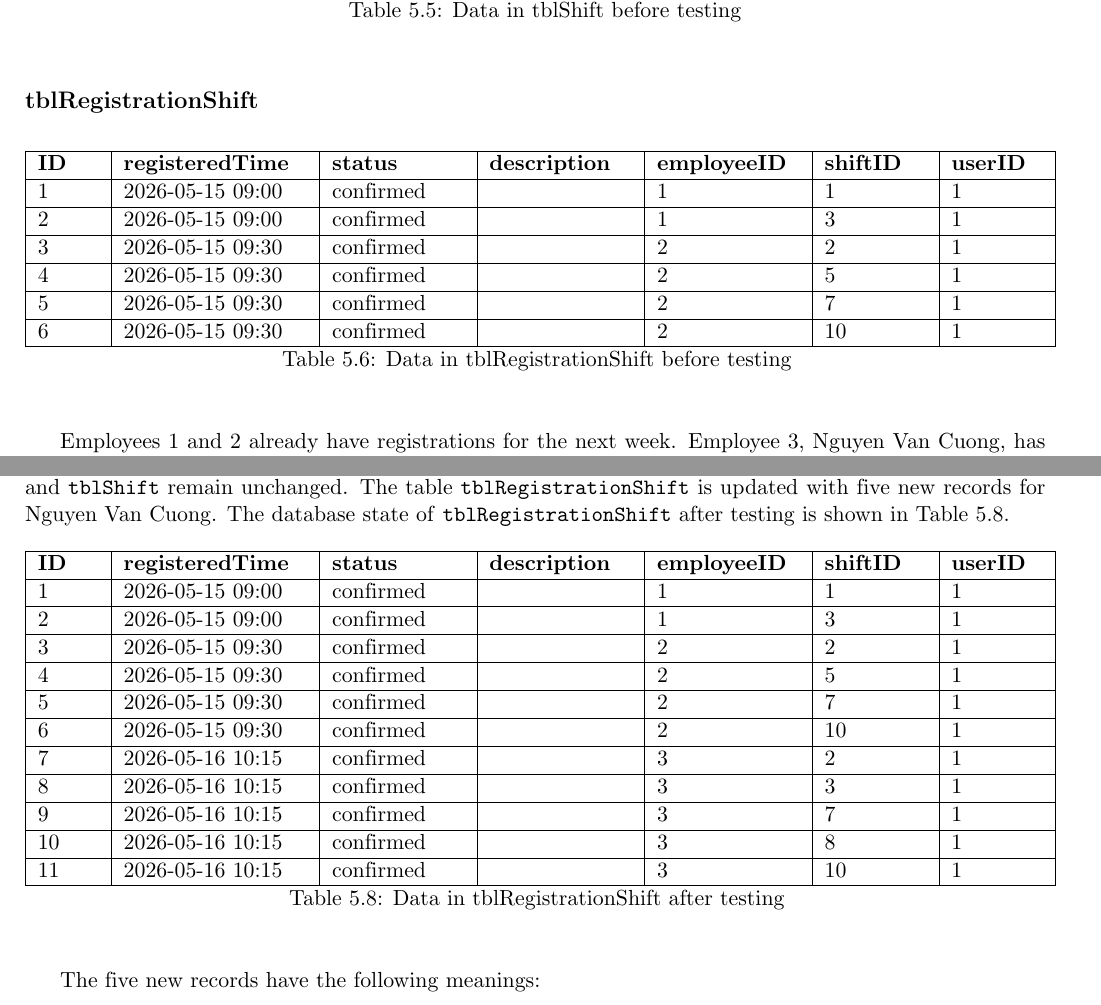
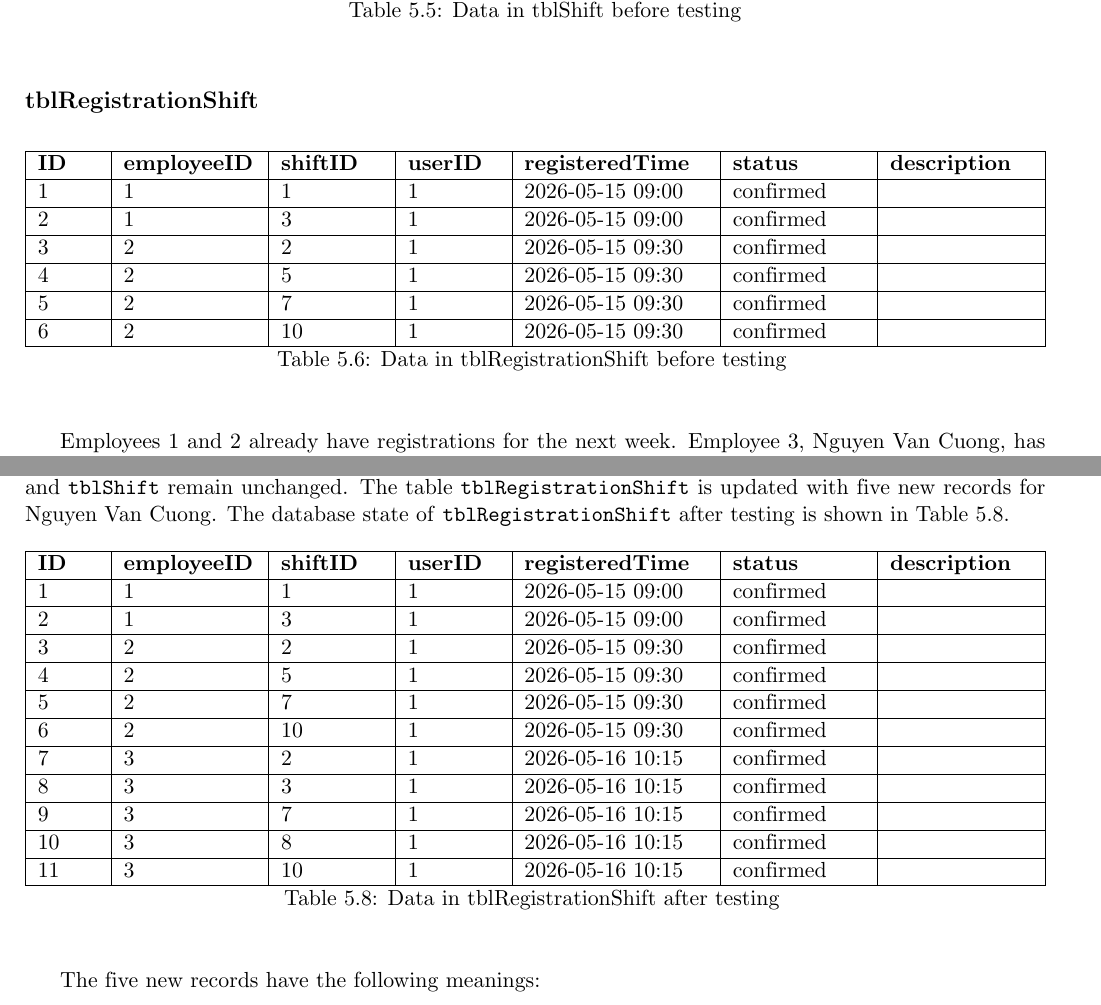
Before and after one commit to Hieuvu4438/Parttime_Employee_Management, a LaTeX document (main.tex, which reads chapters/05_testing_phase.tex): two parts of pages 56 and 57 of 58, joined at a grey line, cut so that both start at the same text. Compiled offline with pdfLaTeX.

Commit message:
Reorder testing table key columns
Place primary and foreign key columns first in the testing database tables so the relationships are easier to inspect.

Co-Authored-By: Claude Opus 4.7 <noreply@anthropic.com>

```diff
--- a/chapters/05_testing_phase.tex
+++ b/chapters/05_testing_phase.tex
@@ -148,26 +148,26 @@ Before executing the standard test case, the database contains the following dat
 
 \subsubsection*{tblRegistrationShift}
 
-\begin{longtable}{|p{0.06\textwidth}|p{0.18\textwidth}|p{0.13\textwidth}|p{0.14\textwidth}|p{0.14\textwidth}|p{0.10\textwidth}|p{0.09\textwidth}|}
+\begin{longtable}{|p{0.06\textwidth}|p{0.13\textwidth}|p{0.10\textwidth}|p{0.09\textwidth}|p{0.18\textwidth}|p{0.13\textwidth}|p{0.14\textwidth}|}
 \hline
-\textbf{ID} & \textbf{registeredTime} & \textbf{status} & \textbf{description} & \textbf{employeeID} & \textbf{shiftID} & \textbf{userID} \\
+\textbf{ID} & \textbf{employeeID} & \textbf{shiftID} & \textbf{userID} & \textbf{registeredTime} & \textbf{status} & \textbf{description} \\
 \hline
 \endfirsthead
 \hline
-\textbf{ID} & \textbf{registeredTime} & \textbf{status} & \textbf{description} & \textbf{employeeID} & \textbf{shiftID} & \textbf{userID} \\
+\textbf{ID} & \textbf{employeeID} & \textbf{shiftID} & \textbf{userID} & \textbf{registeredTime} & \textbf{status} & \textbf{description} \\
 \hline
 \endhead
-1 & 2026-05-15 09:00 & confirmed & & 1 & 1 & 1 \\
+1 & 1 & 1 & 1 & 2026-05-15 09:00 & confirmed & \\
 \hline
-2 & 2026-05-15 09:00 & confirmed & & 1 & 3 & 1 \\
+2 & 1 & 3 & 1 & 2026-05-15 09:00 & confirmed & \\
 \hline
-3 & 2026-05-15 09:30 & confirmed & & 2 & 2 & 1 \\
+3 & 2 & 2 & 1 & 2026-05-15 09:30 & confirmed & \\
 \hline
-4 & 2026-05-15 09:30 & confirmed & & 2 & 5 & 1 \\
+4 & 2 & 5 & 1 & 2026-05-15 09:30 & confirmed & \\
 \hline
-5 & 2026-05-15 09:30 & confirmed & & 2 & 7 & 1 \\
+5 & 2 & 7 & 1 & 2026-05-15 09:30 & confirmed & \\
 \hline
-6 & 2026-05-15 09:30 & confirmed & & 2 & 10 & 1 \\
+6 & 2 & 10 & 1 & 2026-05-15 09:30 & confirmed & \\
 \hline
 \caption{Data in tblRegistrationShift before testing}\label{tab:testing-registration-before}
 \end{longtable}
@@ -212,36 +212,36 @@ The detailed scenario and expected results of the standard test case are shown i
 
 After the standard test case is executed successfully, the tables \texttt{tblUser}, \texttt{tblRestaurant}, \texttt{tblEmployee}, and \texttt{tblShift} remain unchanged. The table \texttt{tblRegistrationShift} is updated with five new records for Nguyen Van Cuong. The database state of \texttt{tblRegistrationShift} after testing is shown in Table~\ref{tab:testing-registration-after}.
 
-\begin{longtable}{|p{0.06\textwidth}|p{0.18\textwidth}|p{0.13\textwidth}|p{0.14\textwidth}|p{0.14\textwidth}|p{0.10\textwidth}|p{0.09\textwidth}|}
+\begin{longtable}{|p{0.06\textwidth}|p{0.13\textwidth}|p{0.10\textwidth}|p{0.09\textwidth}|p{0.18\textwidth}|p{0.13\textwidth}|p{0.14\textwidth}|}
 \hline
-\textbf{ID} & \textbf{registeredTime} & \textbf{status} & \textbf{description} & \textbf{employeeID} & \textbf{shiftID} & \textbf{userID} \\
+\textbf{ID} & \textbf{employeeID} & \textbf{shiftID} & \textbf{userID} & \textbf{registeredTime} & \textbf{status} & \textbf{description} \\
 \hline
 \endfirsthead
 \hline
-\textbf{ID} & \textbf{registeredTime} & \textbf{status} & \textbf{description} & \textbf{employeeID} & \textbf{shiftID} & \textbf{userID} \\
+\textbf{ID} & \textbf{employeeID} & \textbf{shiftID} & \textbf{userID} & \textbf{registeredTime} & \textbf{status} & \textbf{description} \\
 \hline
 \endhead
-1 & 2026-05-15 09:00 & confirmed & & 1 & 1 & 1 \\
+1 & 1 & 1 & 1 & 2026-05-15 09:00 & confirmed & \\
 \hline
-2 & 2026-05-15 09:00 & confirmed & & 1 & 3 & 1 \\
+2 & 1 & 3 & 1 & 2026-05-15 09:00 & confirmed & \\
 \hline
-3 & 2026-05-15 09:30 & confirmed & & 2 & 2 & 1 \\
+3 & 2 & 2 & 1 & 2026-05-15 09:30 & confirmed & \\
 \hline
-4 & 2026-05-15 09:30 & confirmed & & 2 & 5 & 1 \\
+4 & 2 & 5 & 1 & 2026-05-15 09:30 & confirmed & \\
 \hline
-5 & 2026-05-15 09:30 & confirmed & & 2 & 7 & 1 \\
+5 & 2 & 7 & 1 & 2026-05-15 09:30 & confirmed & \\
 \hline
-6 & 2026-05-15 09:30 & confirmed & & 2 & 10 & 1 \\
+6 & 2 & 10 & 1 & 2026-05-15 09:30 & confirmed & \\
 \hline
-7 & 2026-05-16 10:15 & confirmed & & 3 & 2 & 1 \\
+7 & 3 & 2 & 1 & 2026-05-16 10:15 & confirmed & \\
 \hline
-8 & 2026-05-16 10:15 & confirmed & & 3 & 3 & 1 \\
+8 & 3 & 3 & 1 & 2026-05-16 10:15 & confirmed & \\
 \hline
-9 & 2026-05-16 10:15 & confirmed & & 3 & 7 & 1 \\
+9 & 3 & 7 & 1 & 2026-05-16 10:15 & confirmed & \\
 \hline
-10 & 2026-05-16 10:15 & confirmed & & 3 & 8 & 1 \\
+10 & 3 & 8 & 1 & 2026-05-16 10:15 & confirmed & \\
 \hline
-11 & 2026-05-16 10:15 & confirmed & & 3 & 10 & 1 \\
+11 & 3 & 10 & 1 & 2026-05-16 10:15 & confirmed & \\
 \hline
 \caption{Data in tblRegistrationShift after testing}\label{tab:testing-registration-after}
 \end{longtable}
```
Also changed, not shown: chapters/05_testing_phase.tex (16 more changed lines).
